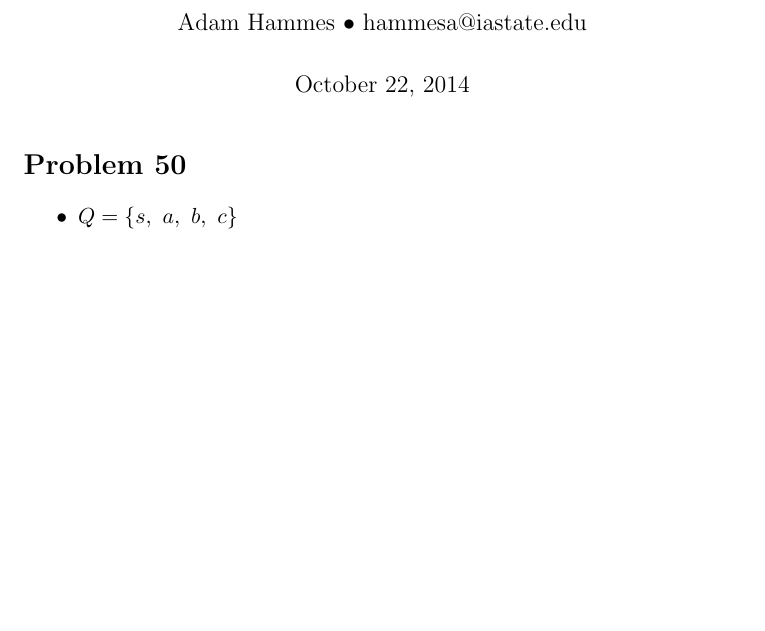
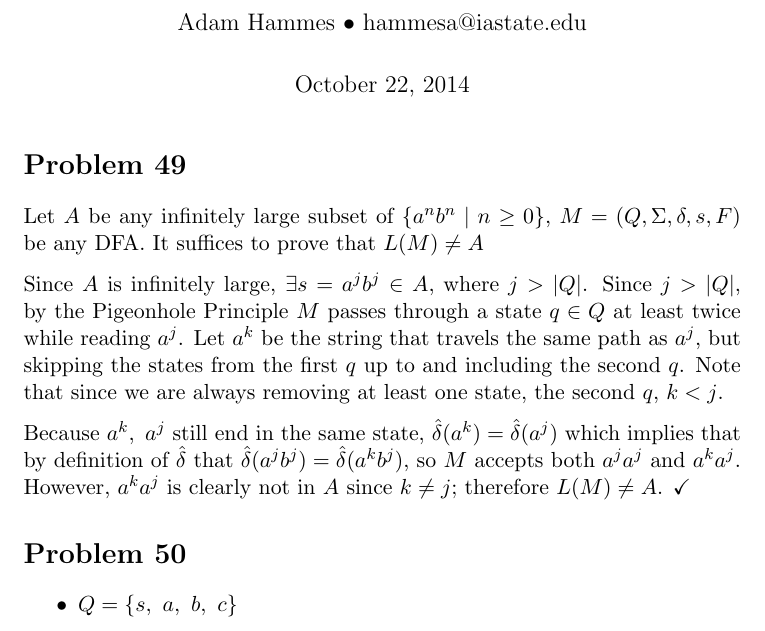
Before and after one commit to adamhammes/LaTeX, a LaTeX document (Com S 331/COMS_331_HW_07/COMS_331_HW_07.tex): part of page 1 of 2, cut so that both start at the same text, the shorter picture padded with empty space. Compiled offline with pdfLaTeX.

Commit message:
Problem 49

```diff
--- a/Com S 331/COMS_331_HW_07/COMS_331_HW_07.tex
+++ b/Com S 331/COMS_331_HW_07/COMS_331_HW_07.tex
@@ -11,6 +11,17 @@
 \author{Adam Hammes $\bullet$ hammesa@iastate.edu}
 \date{October 22, 2014}
 \maketitle
+
+\section*{Problem 49}
+
+Let $A$ be any infinitely large subset of $\{a^nb^n \mid n \geq 0\}$, $M = (Q, \Sigma, \delta, s, F)$ be any DFA. It suffices to prove that $L(M) \neq A$
+
+ Since $A$ is infinitely large, $\exists s=a^jb^j \in A,$ where $j > |Q|$. Since $j > |Q|$, by the Pigeonhole Principle $M$ passes through a state $q \in Q$ at least twice while reading $a^j$. Let $a^k$ be the string that travels the same path as $a^j$, but skipping the states from the first $q$ up to and including the second $q$. Note that since we are always removing at least one state, the second $q$, $k < j$.
+
+Because $a^k,\ a^j$ still end in the same state, $\hat{\delta}(a^k) = \hat{\delta}(a^j)$ which implies that by definition of $\hat{\delta}$ that $\hat{\delta}(a^jb^j) = \hat{\delta}(a^kb^j)$, so $M$ accepts both $a^ja^j$ and $a^ka^j$. However, $a^ka^j$ is clearly not in $A$ since $k \neq j$; therefore $L(M) \neq A$. $\checkmark$
+
+
+
 
 \section*{Problem 50}
 
```
